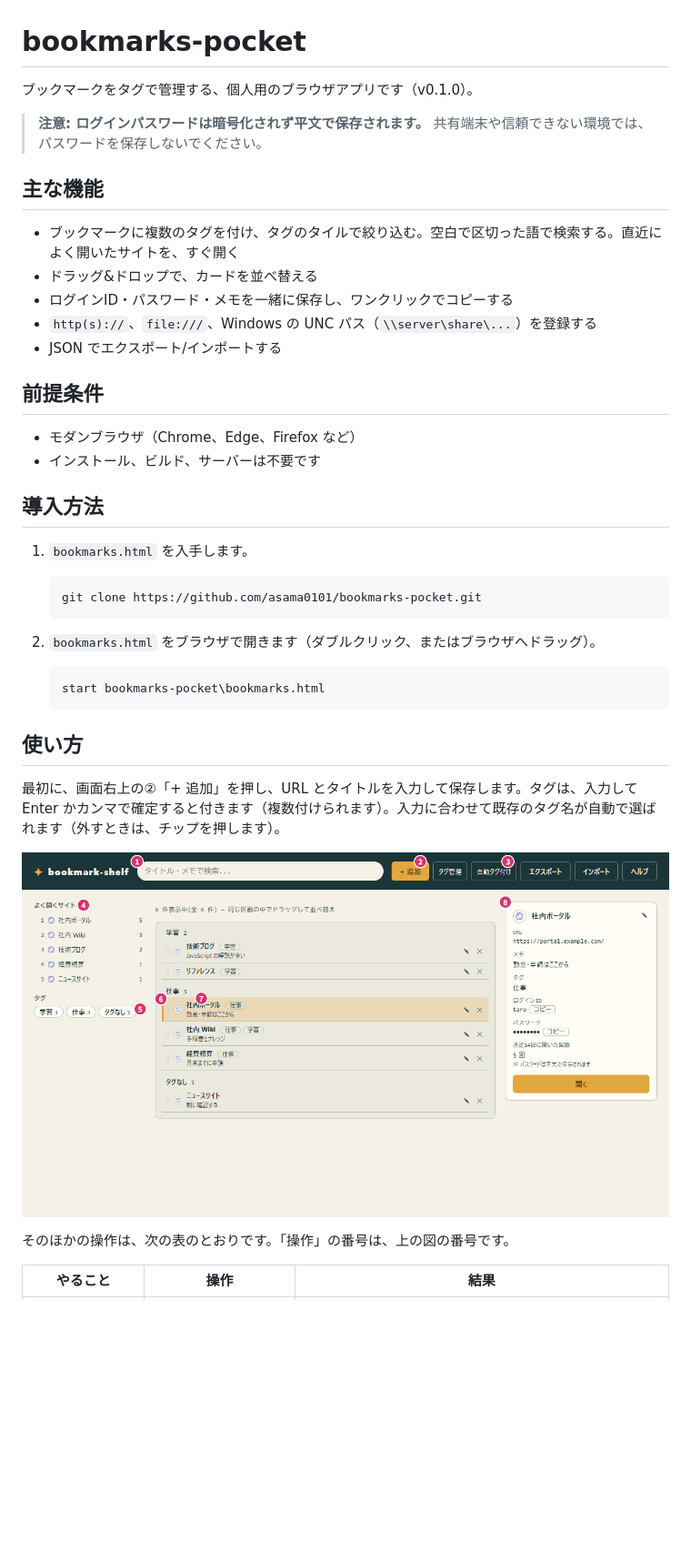
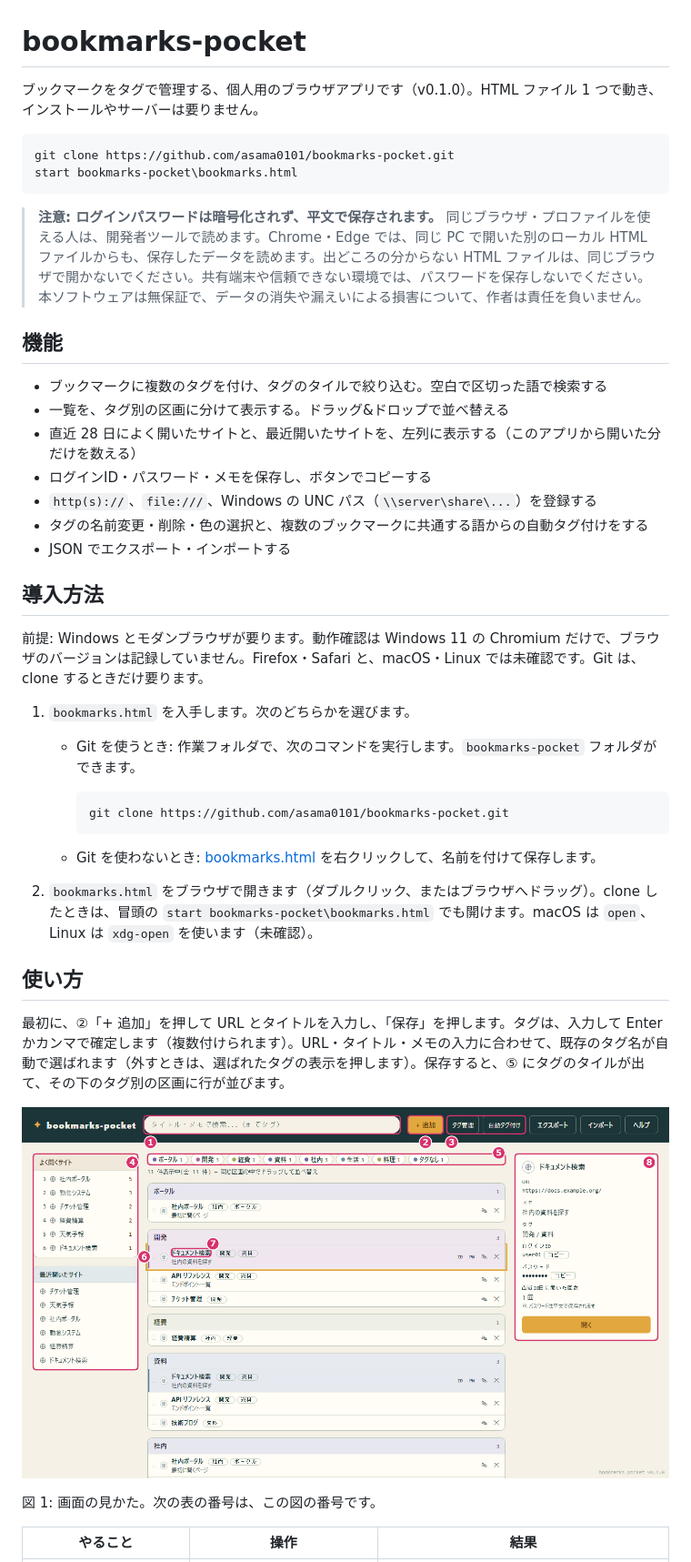
Before and after one commit to asama0101/bookmark-pins, a Markdown page: README.md, the part around one of its changes. Shown at 91% size. GitHub-like rendering; pictures changed too: docs/images/usage.png; blank space fills up the shorter version.

Commit message:
docs: README を書き直し、画像を現行の画面に作り直す
実際のコードと突き合わせて README を 0 から書き直した。画像は現行の画面で撮り直した。

Co-Authored-By: Claude Sonnet 5.5 <noreply@anthropic.com>

````diff
--- a/README.md
+++ b/README.md
@@ -1,37 +1,40 @@
 # bookmarks-pocket
 
-ブックマークをタグで管理する、個人用のブラウザアプリです（v0.1.0）。
+ブックマークをタグで管理する、個人用のブラウザアプリです（v0.1.0）。HTML ファイル 1 つで動き、インストールやサーバーは要りません。
 
-> **注意: ログインパスワードは暗号化されず平文で保存されます。** 共有端末や信頼できない環境では、パスワードを保存しないでください。
+```powershell
+git clone https://github.com/asama0101/bookmarks-pocket.git
+start bookmarks-pocket\bookmarks.html
+```
 
-## 主な機能
+> **注意: ログインパスワードは暗号化されず、平文で保存されます。** 同じブラウザ・プロファイルを使える人は、開発者ツールで読めます。Chrome・Edge では、同じ PC で開いた別のローカル HTML ファイルからも、保存したデータを読めます。出どころの分からない HTML ファイルは、同じブラウザで開かないでください。共有端末や信頼できない環境では、パスワードを保存しないでください。本ソフトウェアは無保証で、データの消失や漏えいによる損害について、作者は責任を負いません。
 
-- ブックマークに複数のタグを付け、タグのタイルで絞り込む。空白で区切った語で検索する。直近によく開いたサイトを、すぐ開く
-- ドラッグ&ドロップで、カードを並べ替える
-- ログインID・パスワード・メモを一緒に保存し、ワンクリックでコピーする
+## 機能
+
+- ブックマークに複数のタグを付け、タグのタイルで絞り込む。空白で区切った語で検索する
+- 一覧を、タグ別の区画に分けて表示する。ドラッグ&ドロップで並べ替える
+- 直近 28 日によく開いたサイトと、最近開いたサイトを、左列に表示する（このアプリから開いた分だけを数える）
+- ログインID・パスワード・メモを保存し、ボタンでコピーする
 - `http(s)://`、`file:///`、Windows の UNC パス（`\\server\share\...`）を登録する
-- JSON でエクスポート/インポートする
-
-## 前提条件
-
-- モダンブラウザ（Chrome、Edge、Firefox など）
-- インストール、ビルド、サーバーは不要です
+- タグの名前変更・削除・色の選択と、複数のブックマークに共通する語からの自動タグ付けをする
+- JSON でエクスポート・インポートする
 
 ## 導入方法
 
-1. `bookmarks.html` を入手します。
+前提: Windows とモダンブラウザが要ります。動作確認は Windows 11 の Chromium だけで、ブラウザのバージョンは記録していません。Firefox・Safari と、macOS・Linux では未確認です。Git は、clone するときだけ要ります。
 
-   ```powershell
-   git clone https://github.com/asama0101/bookmarks-pocket.git
-   ```
+1. `bookmarks.html` を入手します。次のどちらかを選びます。
+   - Git を使うとき: 作業フォルダで、次のコマンドを実行します。`bookmarks-pocket` フォルダができます。
 
-2. `bookmarks.html` をブラウザで開きます（ダブルクリック、またはブラウザへドラッグ）。
+     ```powershell
+     git clone https://github.com/asama0101/bookmarks-pocket.git
+     ```
 
-   ```powershell
-   start bookmarks-pocket\bookmarks.html
-   ```
+   - Git を使わないとき: [bookmarks.html](https://raw.githubusercontent.com/asama0101/bookmarks-pocket/main/bookmarks.html) を右クリックして、名前を付けて保存します。
+
+2. `bookmarks.html` をブラウザで開きます（ダブルクリック、またはブラウザへドラッグ）。clone したときは、冒頭の `start bookmarks-pocket\bookmarks.html` でも開けます。macOS は `open`、Linux は `xdg-open` を使います（未確認）。
 
 ## 使い方
 
-最初に、画面右上の②「+ 追加」を押し、URL とタイトルを入力して保存します。タグは、入力して Enter かカンマで確定すると付きます（複数付けられます）。入力に合わせて既存のタグ名が自動で選ばれます（外すときは、チップを押します）。
+最初に、②「+ 追加」を押して URL とタイトルを入力し、「保存」を押します。タグは、入力して Enter かカンマで確定します（複数付けられます）。URL・タイトル・メモの入力に合わせて、既存のタグ名が自動で選ばれます（外すときは、選ばれたタグの表示を押します）。保存すると、⑤ にタグのタイルが出て、その下のタグ別の区画に行が並びます。
 
@@ -39,5 +42,5 @@
 
-そのほかの操作は、次の表のとおりです。「操作」の番号は、上の図の番号です。
+図 1: 画面の見かた。次の表の番号は、この図の番号です。
 
 | やること | 操作 | 結果 |
 | --- | --- | --- |
````
Also changed, not shown: other parts of README.md (+39 -30 lines).
